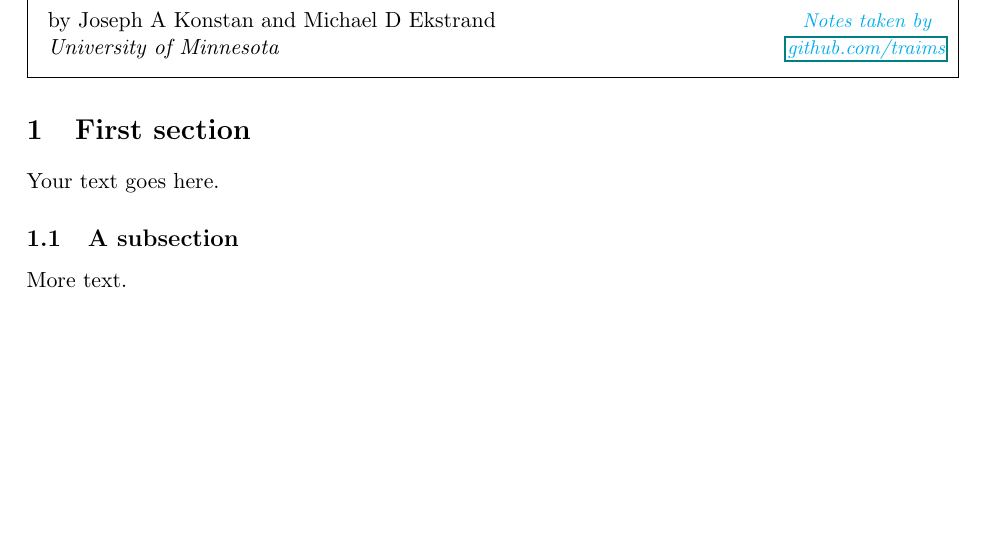
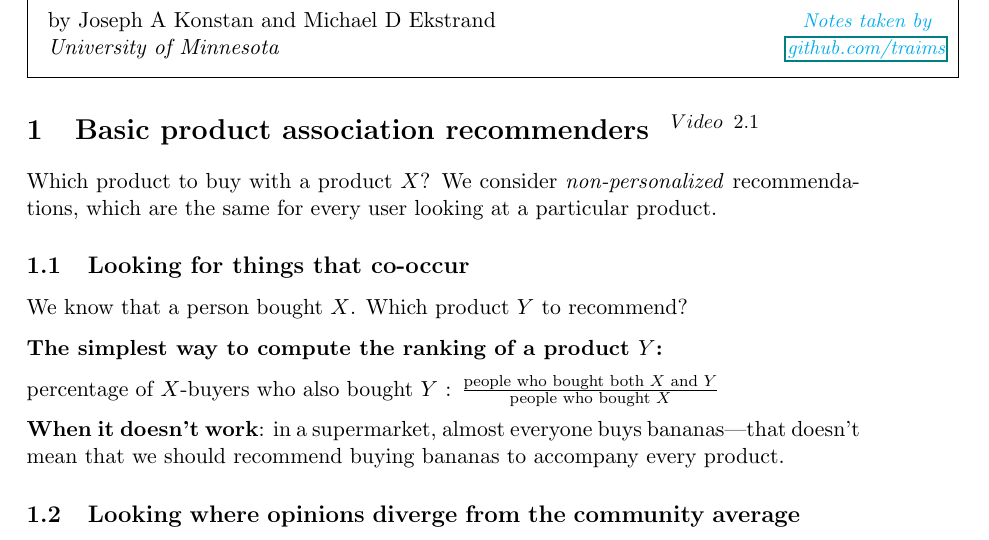
Before and after one commit to olp-cs/recsys-lecture-notes, a LaTeX document (recsys.tex): part of the page, cut so that both start at the same text, the shorter picture padded with empty space. Compiled offline with pdfLaTeX.

Commit message:
Basic productassociation recommenders: Looking for things that co-occur

```diff
--- a/recsys.tex
+++ b/recsys.tex
@@ -9,6 +9,7 @@
 \usepackage{geometry}		% to change the page dimensions
 \geometry{a4paper}		% or letterpaper (US) or a5paper or....
 \usepackage[parfill]{parskip} 	% begin paragraphs with an empty line rather than an indent
+\usepackage{amstext}
 
 
 \begin{document}
@@ -30,12 +31,24 @@
 
 
 
-\section{First section}
+\section{Basic product association recommenders ~$^{Video~2.1}$}
 
-Your text goes here.
+Which product to buy with a product $X$?
+We consider \emph{non-personalized} recommendations,
+which are the same for every user looking at a particular product.
 
-\subsection{A subsection}
+\subsection{Looking for things that co-occur}
 
-More text.
+We know that a person bought $X$. Which product $Y$ to recommend?
+
+\textbf{The simplest way to compute the ranking of a product $Y$:}
+
+
+$\text{percentage of $X$-buyers who also bought $Y$ : }\frac{\text{people who bought both $X$ and $Y$}}{\text{people who bought $X$}}$
+
+\textbf{When it doesn't work}: in a supermarket, almost everyone buys bananas---that doesn't mean that we should recommend buying bananas to accompany every product.
+
+\subsection{Looking where opinions diverge from the community average}
+
 
 \end{document}
```
Also changed, not shown: recsys.pdf.
